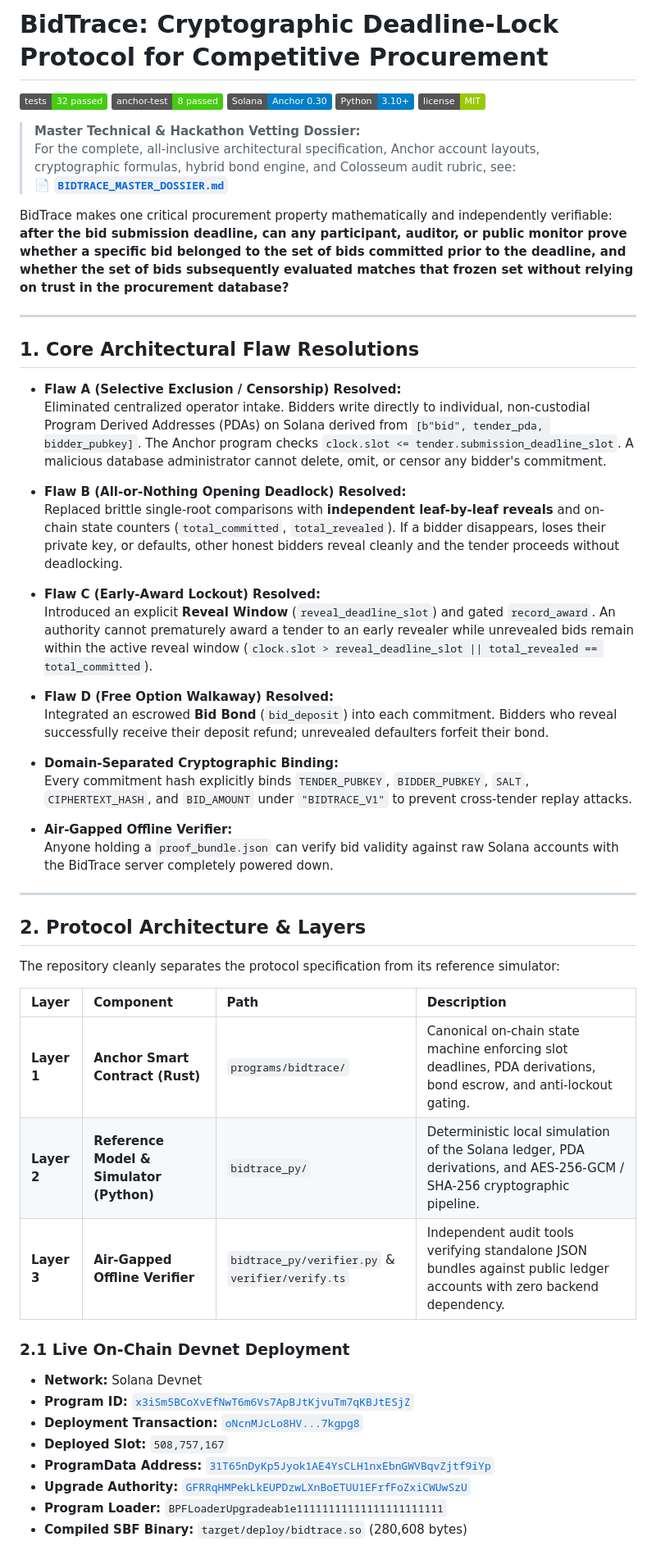
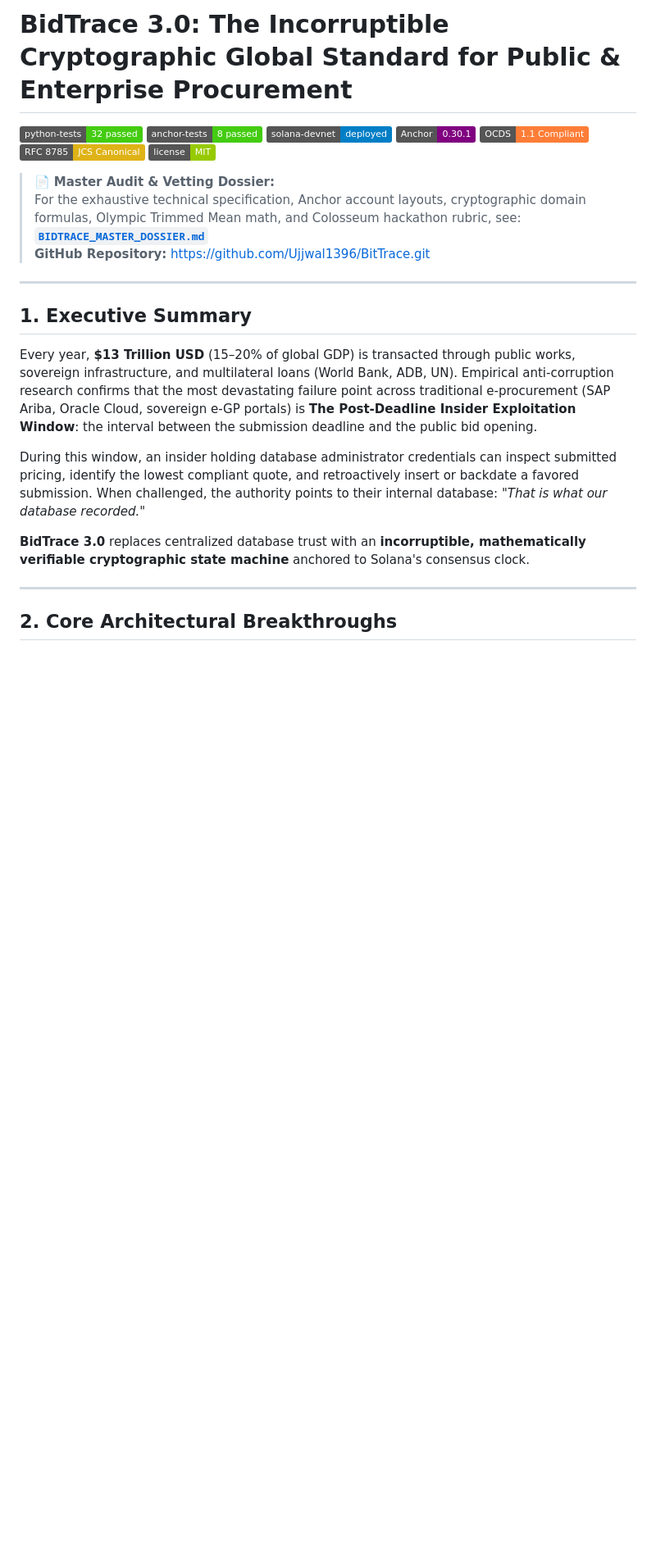
Before and after one commit to Ujjwal1396/BitTrace, a Markdown page: README.md, the part around one of its changes. Shown at 82% size. GitHub-like rendering; badges without logos; blank space fills up the shorter version.

```diff
--- a/README.md
+++ b/README.md
@@ -1,59 +1,29 @@
-# BidTrace: Cryptographic Deadline-Lock Protocol for Competitive Procurement
+# BidTrace 3.0: The Incorruptible Cryptographic Global Standard for Public & Enterprise Procurement
 
-[![Tests](https://img.shields.io/badge/tests-32%20passed-brightgreen.svg)]()
-[![Solana Integration](https://img.shields.io/badge/anchor--test-8%20passed-brightgreen.svg)]()
-[![Framework](https://img.shields.io/badge/Solana-Anchor%200.30-blue.svg)]()
-[![Python](https://img.shields.io/badge/Python-3.10%2B-blue.svg)]()
+[![Tests](https://img.shields.io/badge/python--tests-32%20passed-brightgreen.svg)]()
+[![Solana Integration](https://img.shields.io/badge/anchor--tests-8%20passed-brightgreen.svg)]()
+[![Solana Devnet](https://img.shields.io/badge/solana--devnet-deployed-blue.svg)](https://explorer.solana.com/address/x3iSm5BCoXvEfNwT6m6Vs7ApBJtKjvuTm7qKBJtESjZ?cluster=devnet)
+[![Framework](https://img.shields.io/badge/Anchor-0.30.1-purple.svg)]()
+[![Standard](https://img.shields.io/badge/OCDS-1.1%20Compliant-orange.svg)]()
+[![Serialization](https://img.shields.io/badge/RFC%208785-JCS%20Canonical-yellow.svg)]()
 [![License](https://img.shields.io/badge/license-MIT-green.svg)]()
 
-> **Master Technical & Hackathon Vetting Dossier:**
-> For the complete, all-inclusive architectural specification, Anchor account layouts, cryptographic formulas, hybrid bond engine, and Colosseum audit rubric, see:
-> 📄 **[`BIDTRACE_MASTER_DOSSIER.md`](file:///C:/Users/ujjwa/.gemini/antigravity/scratch/bidtrace/BIDTRACE_MASTER_DOSSIER.md)**
-
-BidTrace makes one critical procurement property mathematically and independently verifiable: **after the bid submission deadline, can any participant, auditor, or public monitor prove whether a specific bid belonged to the set of bids committed prior to the deadline, and whether the set of bids subsequently evaluated matches that frozen set without relying on trust in the procurement database?**
+> 📄 **Master Audit & Vetting Dossier:**
+> For the exhaustive technical specification, Anchor account layouts, cryptographic domain formulas, Olympic Trimmed Mean math, and Colosseum hackathon rubric, see:
+> **[`BIDTRACE_MASTER_DOSSIER.md`](file:///C:/Users/ujjwa/.gemini/antigravity/scratch/bidtrace/BIDTRACE_MASTER_DOSSIER.md)**
+> **GitHub Repository:** [https://github.com/Ujjwal1396/BitTrace.git](https://github.com/Ujjwal1396/BitTrace.git)
 
 ---
 
-## 1. Core Architectural Flaw Resolutions
+## 1. Executive Summary
 
-* **Flaw A (Selective Exclusion / Censorship) Resolved:**
-  Eliminated centralized operator intake. Bidders write directly to individual, non-custodial Program Derived Addresses (PDAs) on Solana derived from `[b"bid", tender_pda, bidder_pubkey]`. The Anchor program checks `clock.slot <= tender.submission_deadline_slot`. A malicious database administrator cannot delete, omit, or censor any bidder's commitment.
+Every year, **\$13 Trillion USD** (15–20% of global GDP) is transacted through public works, sovereign infrastructure, and multilateral loans (World Bank, ADB, UN). Empirical anti-corruption research confirms that the most devastating failure point across traditional e-procurement (SAP Ariba, Oracle Cloud, sovereign e-GP portals) is **The Post-Deadline Insider Exploitation Window**: the interval between the submission deadline and the public bid opening.
 
-* **Flaw B (All-or-Nothing Opening Deadlock) Resolved:**
-  Replaced brittle single-root comparisons with **independent leaf-by-leaf reveals** and on-chain state counters (`total_committed`, `total_revealed`). If a bidder disappears, loses their private key, or defaults, other honest bidders reveal cleanly and the tender proceeds without deadlocking.
+During this window, an insider holding database administrator credentials can inspect submitted pricing, identify the lowest compliant quote, and retroactively insert or backdate a favored submission. When challenged, the authority points to their internal database: *"That is what our database recorded."*
 
-* **Flaw C (Early-Award Lockout) Resolved:**
-  Introduced an explicit **Reveal Window** (`reveal_deadline_slot`) and gated `record_award`. An authority cannot prematurely award a tender to an early revealer while unrevealed bids remain within the active reveal window (`clock.slot > reveal_deadline_slot || total_revealed == total_committed`).
-
-* **Flaw D (Free Option Walkaway) Resolved:**
-  Integrated an escrowed **Bid Bond** (`bid_deposit`) into each commitment. Bidders who reveal successfully receive their deposit refund; unrevealed defaulters forfeit their bond.
-
-* **Domain-Separated Cryptographic Binding:**
-  Every commitment hash explicitly binds `TENDER_PUBKEY`, `BIDDER_PUBKEY`, `SALT`, `CIPHERTEXT_HASH`, and `BID_AMOUNT` under `"BIDTRACE_V1"` to prevent cross-tender replay attacks.
-
-* **Air-Gapped Offline Verifier:**
-  Anyone holding a `proof_bundle.json` can verify bid validity against raw Solana accounts with the BidTrace server completely powered down.
+**BidTrace 3.0** replaces centralized database trust with an **incorruptible, mathematically verifiable cryptographic state machine** anchored to Solana's consensus clock.
 
 ---
 
-## 2. Protocol Architecture & Layers
+## 2. Core Architectural Breakthroughs
 
-The repository cleanly separates the protocol specification from its reference simulator:
-
-| Layer | Component | Path | Description |
-| :--- | :--- | :--- | :--- |
-| **Layer 1** | **Anchor Smart Contract (Rust)** | `programs/bidtrace/` | Canonical on-chain state machine enforcing slot deadlines, PDA derivations, bond escrow, and anti-lockout gating. |
-| **Layer 2** | **Reference Model & Simulator (Python)** | `bidtrace_py/` | Deterministic local simulation of the Solana ledger, PDA derivations, and AES-256-GCM / SHA-256 cryptographic pipeline. |
-| **Layer 3** | **Air-Gapped Offline Verifier** | `bidtrace_py/verifier.py` & `verifier/verify.ts` | Independent audit tools verifying standalone JSON bundles against public ledger accounts with zero backend dependency. |
-
-### 2.1 Live On-Chain Devnet Deployment
-
-* **Network:** Solana Devnet
-* **Program ID:** [`x3iSm5BCoXvEfNwT6m6Vs7ApBJtKjvuTm7qKBJtESjZ`](https://explorer.solana.com/address/x3iSm5BCoXvEfNwT6m6Vs7ApBJtKjvuTm7qKBJtESjZ?cluster=devnet)
-* **Deployment Transaction:** [`oNcnMJcLo8HV...7kgpg8`](https://explorer.solana.com/tx/oNcnMJcLo8HV6ZByYYL9d5JeAzG6UzohbHyYNLJFbzkBBhHw53oUZnDE2WYPLWUbxrxuqzoqTnoPWA2CP7kgpg8?cluster=devnet)
-* **Deployed Slot:** `508,757,167`
-* **ProgramData Address:** [`31T65nDyKp5Jyok1AE4YsCLH1nxEbnGWVBqvZjtf9iYp`](https://explorer.solana.com/address/31T65nDyKp5Jyok1AE4YsCLH1nxEbnGWVBqvZjtf9iYp?cluster=devnet)
-* **Upgrade Authority:** [`GFRRqHMPekLkEUPDzwLXnBoETUU1EFrfFoZxiCWUwSzU`](https://explorer.solana.com/address/GFRRqHMPekLkEUPDzwLXnBoETUU1EFrfFoZxiCWUwSzU?cluster=devnet)
-* **Program Loader:** `BPFLoaderUpgradeab1e11111111111111111111111`
-* **Compiled SBF Binary:** `target/deploy/bidtrace.so` (280,608 bytes)
-
```
Also changed, not shown: other parts of README.md (+161 -77 lines).
